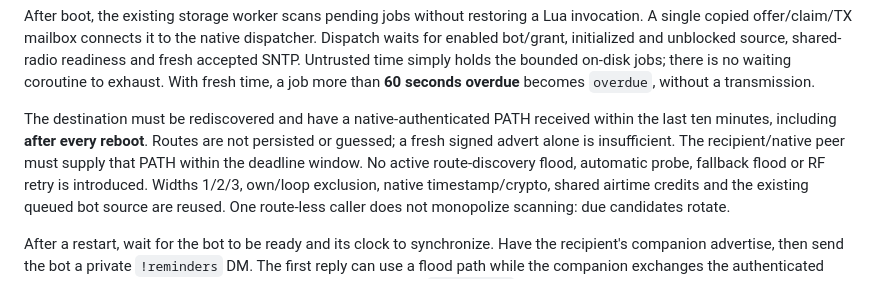
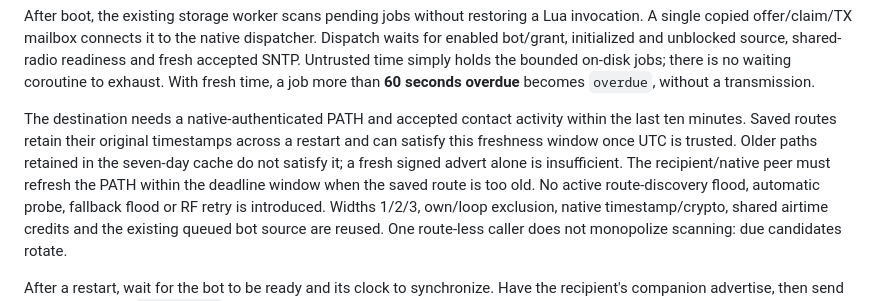
Before and after one commit to slepp/meshcore-aspen, a Markdown page: firmware/runtime/BOT_RUNTIME.md, the part around the change. GitHub-like rendering.

Commit message:
Clarify reminder route freshness after a restart

```diff
--- a/firmware/runtime/BOT_RUNTIME.md
+++ b/firmware/runtime/BOT_RUNTIME.md
@@ -2335,10 +2335,12 @@ time simply holds the bounded on-disk jobs; there is no waiting coroutine to
 exhaust. With fresh time, a job more than **60 seconds overdue** becomes
 `overdue`, without a transmission.
 
-The destination must be rediscovered and have a native-authenticated PATH
-received within the last ten minutes, including **after every reboot**.
-Routes are not persisted or guessed; a fresh signed advert alone is insufficient.
-The recipient/native peer must supply that PATH within the deadline window.
+The destination needs a native-authenticated PATH and accepted contact activity
+within the last ten minutes. Saved routes retain their original timestamps
+across a restart and can satisfy this freshness window once UTC is trusted.
+Older paths retained in the seven-day cache do not satisfy it; a fresh signed
+advert alone is insufficient. The recipient/native peer must refresh the PATH
+within the deadline window when the saved route is too old.
 No active route-discovery flood, automatic probe, fallback flood or RF retry
 is introduced. Widths 1/2/3, own/loop exclusion, native timestamp/crypto, shared
 airtime credits and the existing queued bot source are reused. One route-less
```
